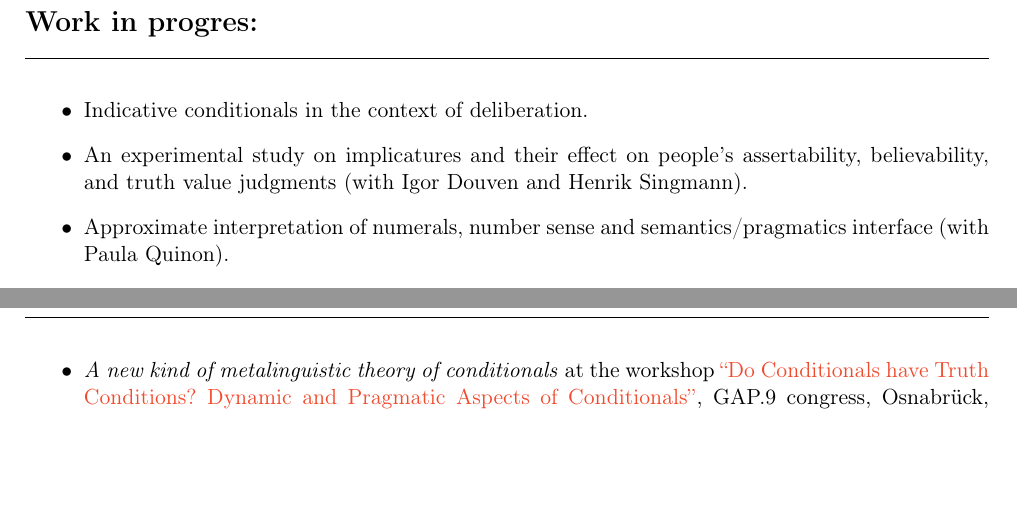
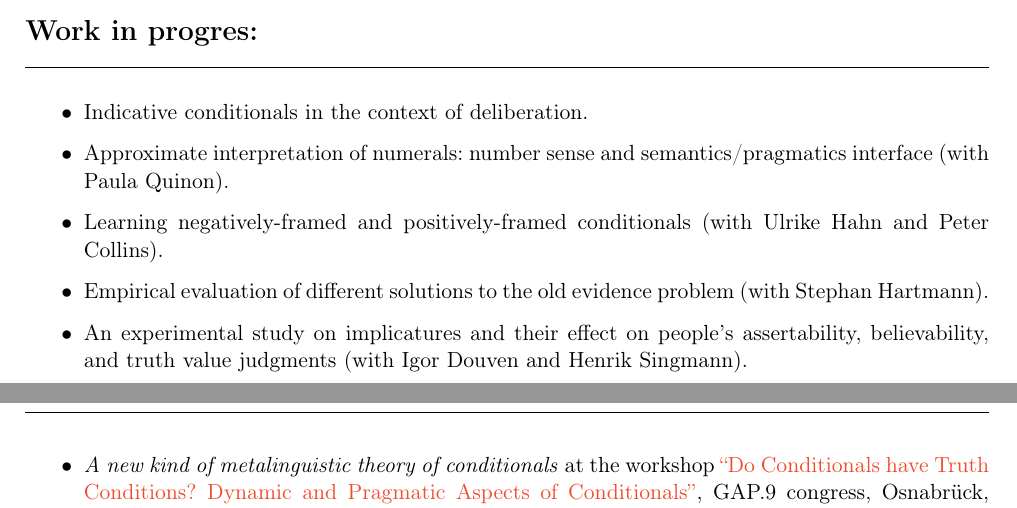
Before and after one commit to kkrzyzanowska/kkrzyzanowska.github.com, a LaTeX CV (CV/cv.tex): two parts of pages 2 and 3 of 5, joined at a grey line, cut so that both start at the same text, the shorter picture padded with empty space. The pictures show the PDF file CV/cv.pdf that the author committed with the source.

Commit message:
work in progress

```diff
--- a/CV/cv.tex
+++ b/CV/cv.tex
@@ -202,8 +202,10 @@ No. 4, pp. 771-792, 2014.
   \headtwo{Work in progres:}
   \begin{itemize}
    \item Indicative conditionals in the context of deliberation.
+   \item Approximate interpretation of numerals: number sense and semantics/pragmatics interface (with Paula Quinon).
+   \item Learning negatively-framed and positively-framed conditionals (with Ulrike Hahn and Peter Collins).
+   \item Empirical evaluation of different solutions to the old evidence problem (with Stephan Hartmann).
    \item An experimental study on implicatures and their effect on people's assertability, believability, and truth value judgments (with Igor Douven and Henrik Singmann).
-   \item Approximate interpretation of numerals, number sense and semantics/pragmatics interface (with Paula Quinon).
   \end{itemize}
 
 
```
Also changed, not shown: CV/cv.pdf, 3 other files.
